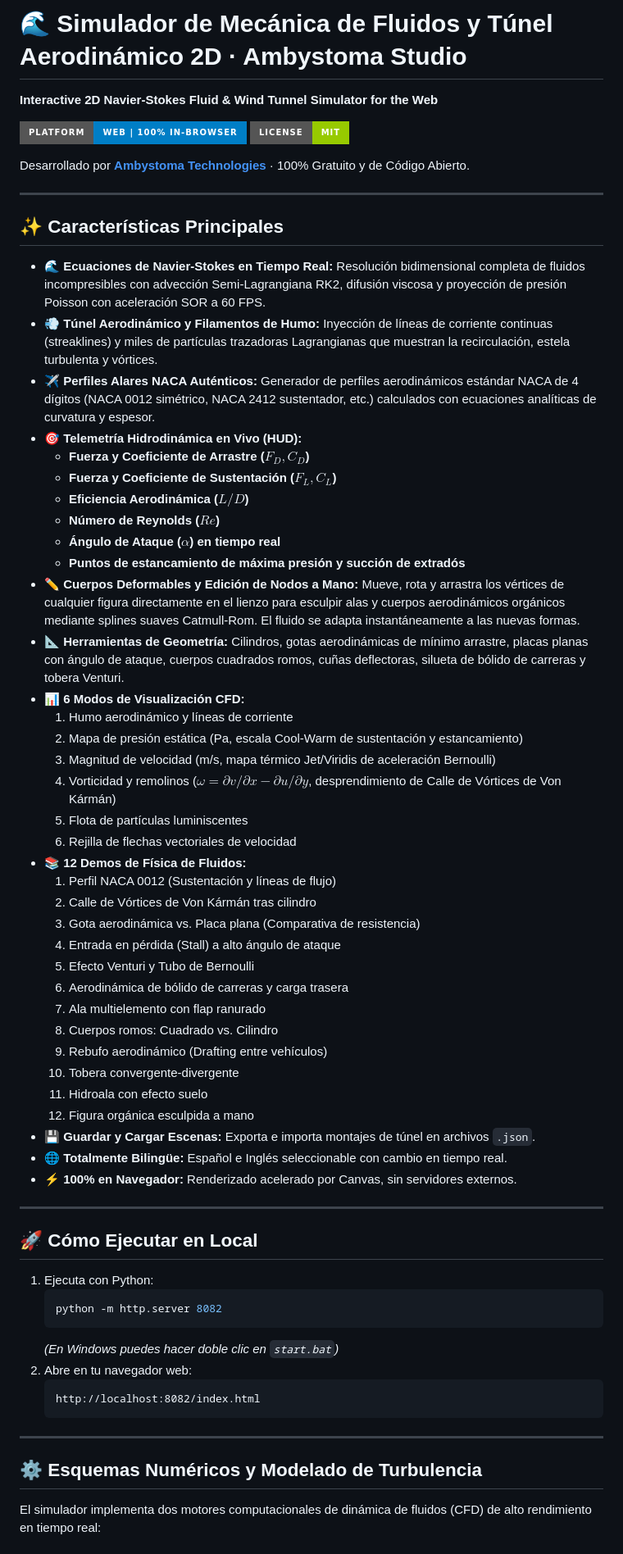
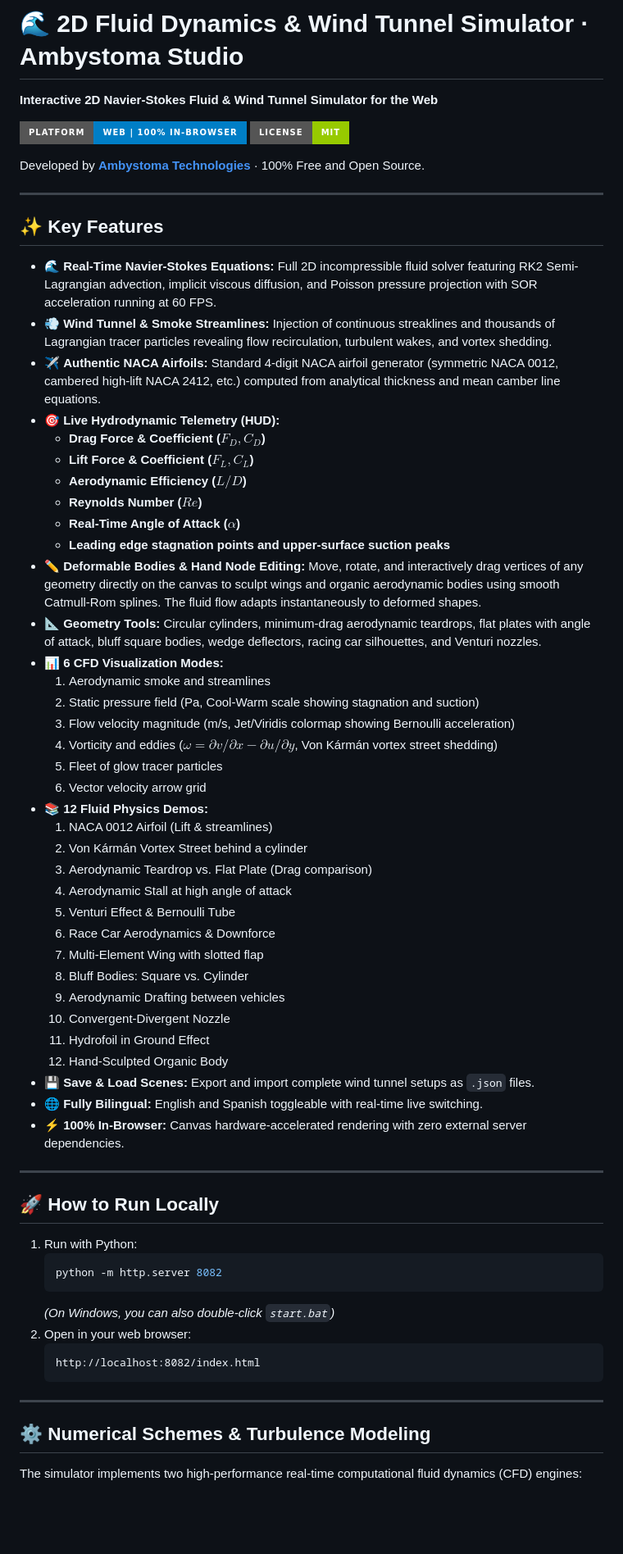
Before and after one commit to ambystomatechnologies/wind-tunnel-simulator, a Markdown page: README.md, the part around one of its changes. Shown at 82% size. Rendered like a GitHub page; badges without logos; blank space fills up the shorter version.

Commit message:
Translate README.md to English

````diff
--- a/README.md
+++ b/README.md
@@ -1,68 +1,68 @@
-# 🌊 Simulador de Mecánica de Fluidos y Túnel Aerodinámico 2D · Ambystoma Studio
+# 🌊 2D Fluid Dynamics & Wind Tunnel Simulator · Ambystoma Studio
 **Interactive 2D Navier-Stokes Fluid & Wind Tunnel Simulator for the Web**
 
 [![Platform](https://img.shields.io/badge/Platform-Web%20%7C%20100%25%20In--Browser-blue?style=for-the-badge)](index.html)
 [![License](https://img.shields.io/badge/License-MIT-green?style=for-the-badge)](LICENSE)
 
-Desarrollado por **[Ambystoma Technologies](https://ambystomatechnologies.github.io/)** · 100% Gratuito y de Código Abierto.
+Developed by **[Ambystoma Technologies](https://ambystomatechnologies.github.io/)** · 100% Free and Open Source.
 
 ---
 
-## ✨ Características Principales
+## ✨ Key Features
 
-- 🌊 **Ecuaciones de Navier-Stokes en Tiempo Real:** Resolución bidimensional completa de fluidos incompresibles con advección Semi-Lagrangiana RK2, difusión viscosa y proyección de presión Poisson con aceleración SOR a 60 FPS.
-- 💨 **Túnel Aerodinámico y Filamentos de Humo:** Inyección de líneas de corriente continuas (streaklines) y miles de partículas trazadoras Lagrangianas que muestran la recirculación, estela turbulenta y vórtices.
-- ✈️ **Perfiles Alares NACA Auténticos:** Generador de perfiles aerodinámicos estándar NACA de 4 dígitos (NACA 0012 simétrico, NACA 2412 sustentador, etc.) calculados con ecuaciones analíticas de curvatura y espesor.
-- 🎯 **Telemetría Hidrodinámica en Vivo (HUD):**
-  - **Fuerza y Coeficiente de Arrastre ($F_D, C_D$)**
-  - **Fuerza y Coeficiente de Sustentación ($F_L, C_L$)**
-  - **Eficiencia Aerodinámica ($L/D$)**
-  - **Número de Reynolds ($Re$)**
-  - **Ángulo de Ataque ($\alpha$) en tiempo real**
-  - **Puntos de estancamiento de máxima presión y succión de extradós**
-- ✏️ **Cuerpos Deformables y Edición de Nodos a Mano:** Mueve, rota y arrastra los vértices de cualquier figura directamente en el lienzo para esculpir alas y cuerpos aerodinámicos orgánicos mediante splines suaves Catmull-Rom. El fluido se adapta instantáneamente a las nuevas formas.
-- 📐 **Herramientas de Geometría:** Cilindros, gotas aerodinámicas de mínimo arrastre, placas planas con ángulo de ataque, cuerpos cuadrados romos, cuñas deflectoras, silueta de bólido de carreras y tobera Venturi.
-- 📊 **6 Modos de Visualización CFD:**
-  1. Humo aerodinámico y líneas de corriente
-  2. Mapa de presión estática (Pa, escala Cool-Warm de sustentación y estancamiento)
-  3. Magnitud de velocidad (m/s, mapa térmico Jet/Viridis de aceleración Bernoulli)
-  4. Vorticidad y remolinos ($\omega = \partial v/\partial x - \partial u/\partial y$, desprendimiento de Calle de Vórtices de Von Kármán)
-  5. Flota de partículas luminiscentes
-  6. Rejilla de flechas vectoriales de velocidad
-- 📚 **12 Demos de Física de Fluidos:**
-  1. Perfil NACA 0012 (Sustentación y líneas de flujo)
-  2. Calle de Vórtices de Von Kármán tras cilindro
-  3. Gota aerodinámica vs. Placa plana (Comparativa de resistencia)
-  4. Entrada en pérdida (Stall) a alto ángulo de ataque
-  5. Efecto Venturi y Tubo de Bernoulli
-  6. Aerodinámica de bólido de carreras y carga trasera
-  7. Ala multielemento con flap ranurado
-  8. Cuerpos romos: Cuadrado vs. Cilindro
-  9. Rebufo aerodinámico (Drafting entre vehículos)
-  10. Tobera convergente-divergente
-  11. Hidroala con efecto suelo
-  12. Figura orgánica esculpida a mano
-- 💾 **Guardar y Cargar Escenas:** Exporta e importa montajes de túnel en archivos `.json`.
-- 🌐 **Totalmente Bilingüe:** Español e Inglés seleccionable con cambio en tiempo real.
-- ⚡ **100% en Navegador:** Renderizado acelerado por Canvas, sin servidores externos.
+- 🌊 **Real-Time Navier-Stokes Equations:** Full 2D incompressible fluid solver featuring RK2 Semi-Lagrangian advection, implicit viscous diffusion, and Poisson pressure projection with SOR acceleration running at 60 FPS.
+- 💨 **Wind Tunnel & Smoke Streamlines:** Injection of continuous streaklines and thousands of Lagrangian tracer particles revealing flow recirculation, turbulent wakes, and vortex shedding.
+- ✈️ **Authentic NACA Airfoils:** Standard 4-digit NACA airfoil generator (symmetric NACA 0012, cambered high-lift NACA 2412, etc.) computed from analytical thickness and mean camber line equations.
+- 🎯 **Live Hydrodynamic Telemetry (HUD):**
+  - **Drag Force & Coefficient ($F_D, C_D$)**
+  - **Lift Force & Coefficient ($F_L, C_L$)**
+  - **Aerodynamic Efficiency ($L/D$)**
+  - **Reynolds Number ($Re$)**
+  - **Real-Time Angle of Attack ($\alpha$)**
+  - **Leading edge stagnation points and upper-surface suction peaks**
+- ✏️ **Deformable Bodies & Hand Node Editing:** Move, rotate, and interactively drag vertices of any geometry directly on the canvas to sculpt wings and organic aerodynamic bodies using smooth Catmull-Rom splines. The fluid flow adapts instantaneously to deformed shapes.
+- 📐 **Geometry Tools:** Circular cylinders, minimum-drag aerodynamic teardrops, flat plates with angle of attack, bluff square bodies, wedge deflectors, racing car silhouettes, and Venturi nozzles.
+- 📊 **6 CFD Visualization Modes:**
+  1. Aerodynamic smoke and streamlines
+  2. Static pressure field (Pa, Cool-Warm scale showing stagnation and suction)
+  3. Flow velocity magnitude (m/s, Jet/Viridis colormap showing Bernoulli acceleration)
+  4. Vorticity and eddies ($\omega = \partial v/\partial x - \partial u/\partial y$, Von Kármán vortex street shedding)
+  5. Fleet of glow tracer particles
+  6. Vector velocity arrow grid
+- 📚 **12 Fluid Physics Demos:**
+  1. NACA 0012 Airfoil (Lift & streamlines)
+  2. Von Kármán Vortex Street behind a cylinder
+  3. Aerodynamic Teardrop vs. Flat Plate (Drag comparison)
+  4. Aerodynamic Stall at high angle of attack
+  5. Venturi Effect & Bernoulli Tube
+  6. Race Car Aerodynamics & Downforce
+  7. Multi-Element Wing with slotted flap
+  8. Bluff Bodies: Square vs. Cylinder
+  9. Aerodynamic Drafting between vehicles
+  10. Convergent-Divergent Nozzle
+  11. Hydrofoil in Ground Effect
+  12. Hand-Sculpted Organic Body
+- 💾 **Save & Load Scenes:** Export and import complete wind tunnel setups as `.json` files.
+- 🌐 **Fully Bilingual:** English and Spanish toggleable with real-time live switching.
+- ⚡ **100% In-Browser:** Canvas hardware-accelerated rendering with zero external server dependencies.
 
 ---
 
-## 🚀 Cómo Ejecutar en Local
+## 🚀 How to Run Locally
 
-1. Ejecuta con Python:
+1. Run with Python:
    ```bash
    python -m http.server 8082
    ```
-   *(En Windows puedes hacer doble clic en `start.bat`)*
-2. Abre en tu navegador web:
+   *(On Windows, you can also double-click `start.bat`)*
+2. Open in your web browser:
    ```text
    http://localhost:8082/index.html
    ```
 
 ---
 
-## ⚙️ Esquemas Numéricos y Modelado de Turbulencia
+## ⚙️ Numerical Schemes & Turbulence Modeling
 
-El simulador implementa dos motores computacionales de dinámica de fluidos (CFD) de alto rendimiento en tiempo real:
+The simulator implements two high-performance real-time computational fluid dynamics (CFD) engines:
 
````
Also changed, not shown: other parts of README.md (+19 -19 lines).
